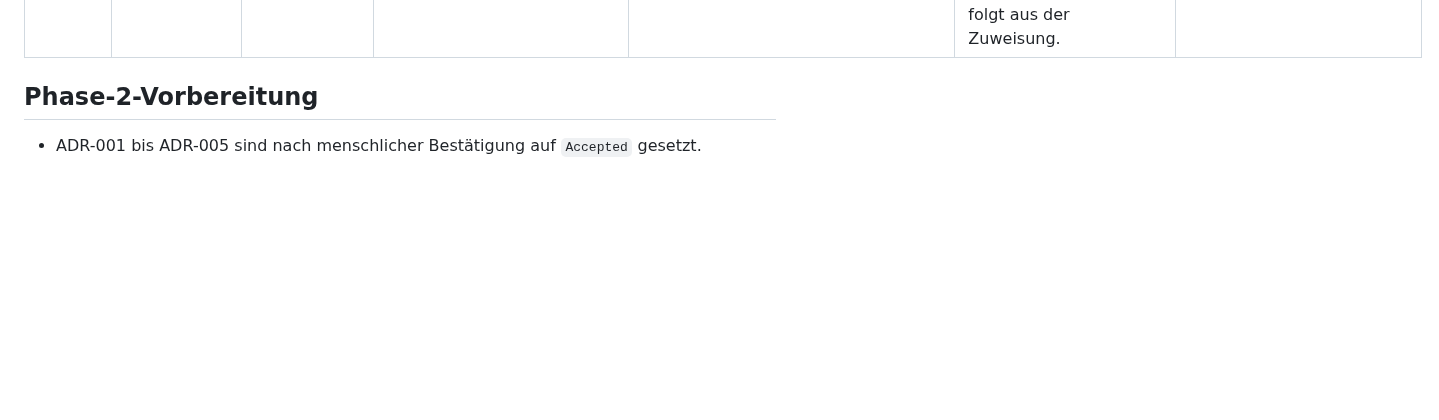
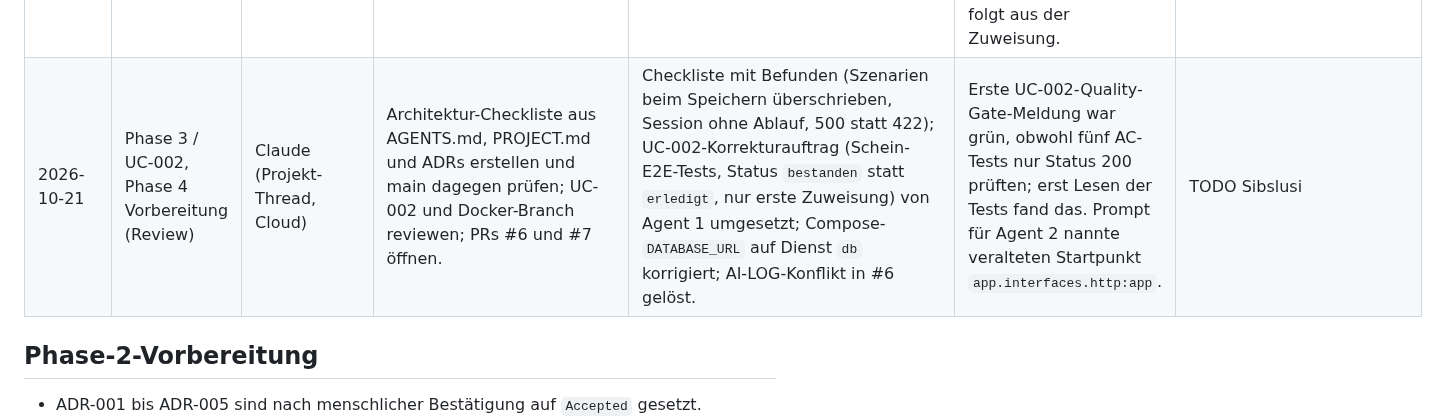
Before and after one commit to sibslusi/Project-AIAssisted, a Markdown page: docs/AI-LOG.md, the part around the change. Rendered like a GitHub page; blank space fills up the shorter version.

Commit message:
docs: AI-LOG Review UC-002 und Docker durch Claude
Co-Authored-By: Claude Opus 5.5 (1M context) <noreply@anthropic.com>
Claude-Session: https://claude.ai/code/session_01SyhPnYRGNV1ZKwDVtFq8Ni

```diff
--- a/docs/AI-LOG.md
+++ b/docs/AI-LOG.md
@@ -49,6 +49,7 @@ Pro Agenten-Sitzung ein kurzer Eintrag. Daraus entsteht am Schluss die Reflexion
 | 2026-10-21 | Phase 4 Vorbereitung / Docker | Codex CLI 0.163 + gpt-5.6-luna (LiteLLM) | Dockerfile, `.dockerignore`, Entrypoint, Compose-App-Service und README-Abschnitt für den lokalen Docker-Start erstellen. | `Dockerfile`, `.dockerignore`, `scripts/docker-entrypoint.sh`, `docker-compose.yml` und `README.md` ergänzt; statisch geprüft, Docker-Build und Start wegen fehlender Docker-CLI nicht ausführbar. | `docs/PROJECT.md` und bestehende `docs/AI-LOG.md`-Zeilen auf Git-Stand zurückgestellt; freigegebene `DATABASE_URL`-Anpassung beibehalten. | TODO Sibslusi |
 | 2026-10-21 | Phase 3 / UC-002 | Codex CLI 0.163 + gpt-5.6-luna (LiteLLM) | Review-Korrekturen strikt TDD umsetzen: E2E-Akzeptanztests vervollständigen, Statuswerte, Clock-Injektion, Mehrfachzuweisungen, Assignment-Modell und Fehlerverträge korrigieren. | 83 Tests grün; echte Status-/CSV-/Aggregations-E2E-Fälle, injizierbare Clock, assignment-spezifische Ausgaben, Europe/Zurich-Zeitpersistenz und Domain-Assignment vereinheitlicht. | Review bestätigte die fehlenden E2E-Prüfungen und verlangte `erledigt` statt `bestanden`; Merge von `origin/main` durchgeführt. | TODO Sibslusi |
 | 2026-10-21 | Phase 3 / UC-002 | Codex CLI 0.163 + gpt-5.6-luna (LiteLLM) | UC-002 strikt TDD von Domain bis HTTP/E2E implementieren, prüfen und für das Quality Gate vorbereiten. | UC-002-Domain-, Application-, Persistenz-, CSV- und HTTP/E2E-Erweiterungen; 78 Tests grün, Ruff und Import-Linter grün. | CSV-Export verbindlich als UTF-8 mit BOM, Semikolon, CRLF, Europe/Zurich-ISO-Zeitpunkt ohne Punkte/Fehler festgelegt; Abteilung folgt aus der Zuweisung. | TODO Sibslusi |
+| 2026-10-21 | Phase 3 / UC-002, Phase 4 Vorbereitung (Review) | Claude (Projekt-Thread, Cloud) | Architektur-Checkliste aus AGENTS.md, PROJECT.md und ADRs erstellen und main dagegen prüfen; UC-002 und Docker-Branch reviewen; PRs #6 und #7 öffnen. | Checkliste mit Befunden (Szenarien beim Speichern überschrieben, Session ohne Ablauf, 500 statt 422); UC-002-Korrekturauftrag (Schein-E2E-Tests, Status `bestanden` statt `erledigt`, nur erste Zuweisung) von Agent 1 umgesetzt; Compose-`DATABASE_URL` auf Dienst `db` korrigiert; AI-LOG-Konflikt in #6 gelöst. | Erste UC-002-Quality-Gate-Meldung war grün, obwohl fünf AC-Tests nur Status 200 prüften; erst Lesen der Tests fand das. Prompt für Agent 2 nannte veralteten Startpunkt `app.interfaces.http:app`. | TODO Sibslusi |
 
 ## Phase-2-Vorbereitung
 
```
